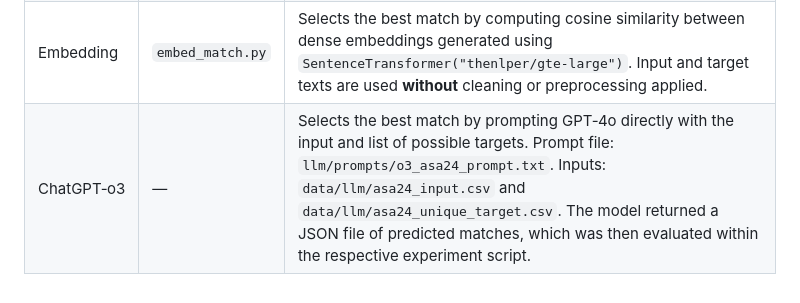
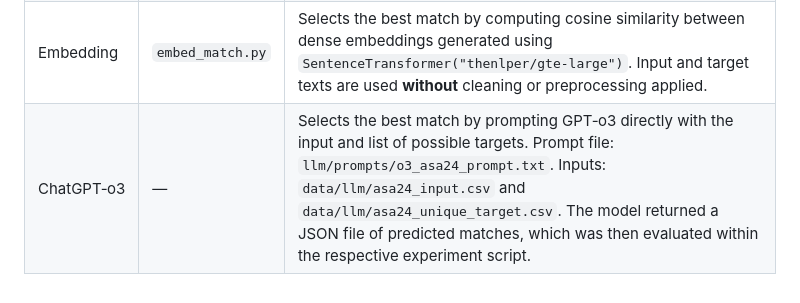
Before and after one commit to mike-str/USDA-Food-Description-Mapping, a Markdown page: README.md, the part around the change printed below. Drawn GitHub-style.

```diff
--- a/README.md
+++ b/README.md
@@ -36,4 +36,4 @@ In this dataset, each ingredient description (ingred_desc) derived from the diet
 | Fuzzy          | `fuzzy_match.py` | Selects the best match based on fuzzy string similarity using the RapidFuzz library. For each input, the algorithm chooses the closest target string according to `fuzz.ratio`. Text is cleaned (lowercased, punctuation removed, whitespace collapsed) before matching. |
 | TF‑IDF         | `tfidf_match.py` | Selects the best match by computing cosine similarity between TF‑IDF vectors of cleaned input and target descriptions. Text is cleaned before vectorization (lowercased, punctuation removed, and whitespace collapsed).                                                                                                                              |
 | Embedding      | `embed_match.py` | Selects the best match by computing cosine similarity between dense embeddings generated using `SentenceTransformer("thenlper/gte-large")`. Input and target texts are used **without** cleaning or preprocessing applied.                                                                 |
-| ChatGPT‑o3     | —                | Selects the best match by prompting GPT‑4o directly with the input and list of possible targets. Prompt file: `llm/prompts/o3_asa24_prompt.txt`. Inputs: `data/llm/asa24_input.csv` and `data/llm/asa24_unique_target.csv`. The model returned a JSON file of predicted matches, which was then evaluated within the respective experiment script.                                                                 |
+| ChatGPT‑o3     | —                | Selects the best match by prompting GPT‑o3 directly with the input and list of possible targets. Prompt file: `llm/prompts/o3_asa24_prompt.txt`. Inputs: `data/llm/asa24_input.csv` and `data/llm/asa24_unique_target.csv`. The model returned a JSON file of predicted matches, which was then evaluated within the respective experiment script.                                                                 |
```
Also changed, not shown: other parts of README.md (+1 -1 lines).
